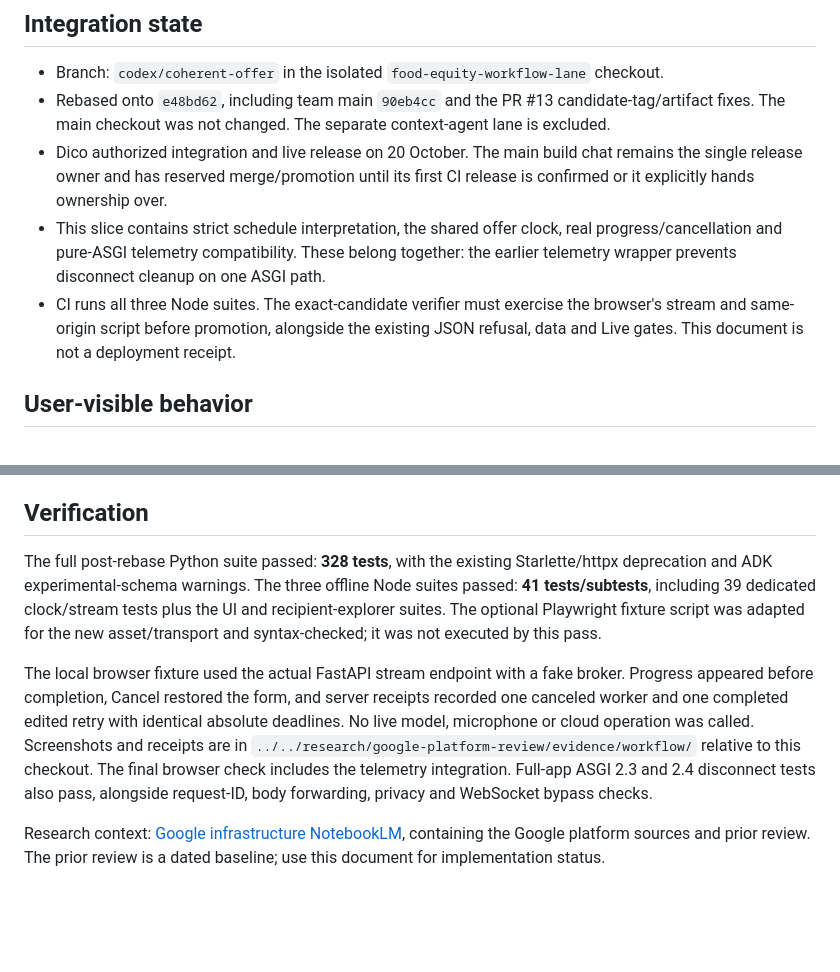
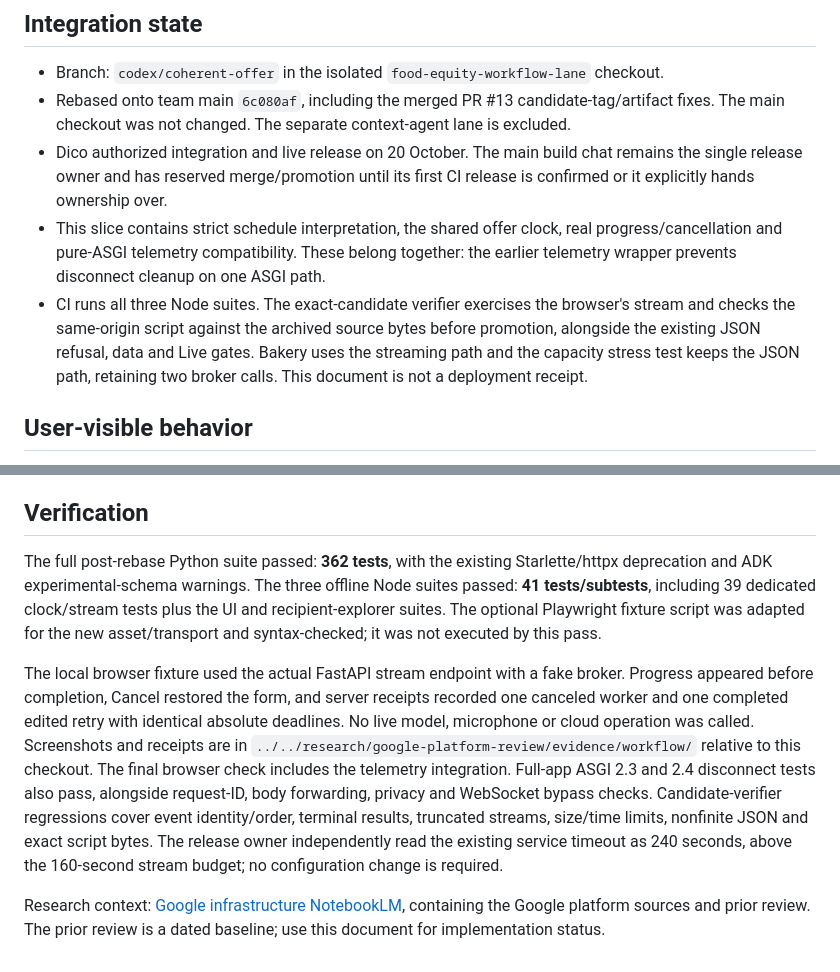
Before and after one commit to Dicoangelo/food-equity, a Markdown page: docs/WORKFLOW-IMPLEMENTATION.md, 2 parts joined by grey strips. Rendered like a GitHub page; blank space fills up the shorter version.

Commit message:
Record main integration and release gate validation

```diff
--- a/docs/WORKFLOW-IMPLEMENTATION.md
+++ b/docs/WORKFLOW-IMPLEMENTATION.md
@@ -5,10 +5,10 @@ This branch fixes the two reproduced decision bugs from the Google platform revi
 ## Integration state
 
 - Branch: `codex/coherent-offer` in the isolated `food-equity-workflow-lane` checkout.
-- Rebased onto `e48bd62`, including team main `90eb4cc` and the PR #13 candidate-tag/artifact fixes. The main checkout was not changed. The separate context-agent lane is excluded.
+- Rebased onto team main `6c080af`, including the merged PR #13 candidate-tag/artifact fixes. The main checkout was not changed. The separate context-agent lane is excluded.
 - Dico authorized integration and live release on 20 October. The main build chat remains the single release owner and has reserved merge/promotion until its first CI release is confirmed or it explicitly hands ownership over.
 - This slice contains strict schedule interpretation, the shared offer clock, real progress/cancellation and pure-ASGI telemetry compatibility. These belong together: the earlier telemetry wrapper prevents disconnect cleanup on one ASGI path.
-- CI runs all three Node suites. The exact-candidate verifier must exercise the browser's stream and same-origin script before promotion, alongside the existing JSON refusal, data and Live gates. This document is not a deployment receipt.
+- CI runs all three Node suites. The exact-candidate verifier exercises the browser's stream and checks the same-origin script against the archived source bytes before promotion, alongside the existing JSON refusal, data and Live gates. Bakery uses the streaming path and the capacity stress test keeps the JSON path, retaining two broker calls. This document is not a deployment receipt.
 
 ## User-visible behavior
 
@@ -32,8 +32,8 @@ The ADK/MCP/Gemini flow, deterministic gates, ranking and final deadline recheck
 
 ## Verification
 
-The full post-rebase Python suite passed: **328 tests**, with the existing Starlette/httpx deprecation and ADK experimental-schema warnings. The three offline Node suites passed: **41 tests/subtests**, including 39 dedicated clock/stream tests plus the UI and recipient-explorer suites. The optional Playwright fixture script was adapted for the new asset/transport and syntax-checked; it was not executed by this pass.
+The full post-rebase Python suite passed: **362 tests**, with the existing Starlette/httpx deprecation and ADK experimental-schema warnings. The three offline Node suites passed: **41 tests/subtests**, including 39 dedicated clock/stream tests plus the UI and recipient-explorer suites. The optional Playwright fixture script was adapted for the new asset/transport and syntax-checked; it was not executed by this pass.
 
-The local browser fixture used the actual FastAPI stream endpoint with a fake broker. Progress appeared before completion, Cancel restored the form, and server receipts recorded one canceled worker and one completed edited retry with identical absolute deadlines. No live model, microphone or cloud operation was called. Screenshots and receipts are in `../../research/google-platform-review/evidence/workflow/` relative to this checkout. The final browser check includes the telemetry integration. Full-app ASGI 2.3 and 2.4 disconnect tests also pass, alongside request-ID, body forwarding, privacy and WebSocket bypass checks.
+The local browser fixture used the actual FastAPI stream endpoint with a fake broker. Progress appeared before completion, Cancel restored the form, and server receipts recorded one canceled worker and one completed edited retry with identical absolute deadlines. No live model, microphone or cloud operation was called. Screenshots and receipts are in `../../research/google-platform-review/evidence/workflow/` relative to this checkout. The final browser check includes the telemetry integration. Full-app ASGI 2.3 and 2.4 disconnect tests also pass, alongside request-ID, body forwarding, privacy and WebSocket bypass checks. Candidate-verifier regressions cover event identity/order, terminal results, truncated streams, size/time limits, nonfinite JSON and exact script bytes. The release owner independently read the existing service timeout as 240 seconds, above the 160-second stream budget; no configuration change is required.
 
 Research context: [Google infrastructure NotebookLM](https://notebook.google.com/notebook/92b87f78-ea19-43b8-831f-8fa7c9e1b3b9), containing the Google platform sources and prior review. The prior review is a dated baseline; use this document for implementation status.
```
